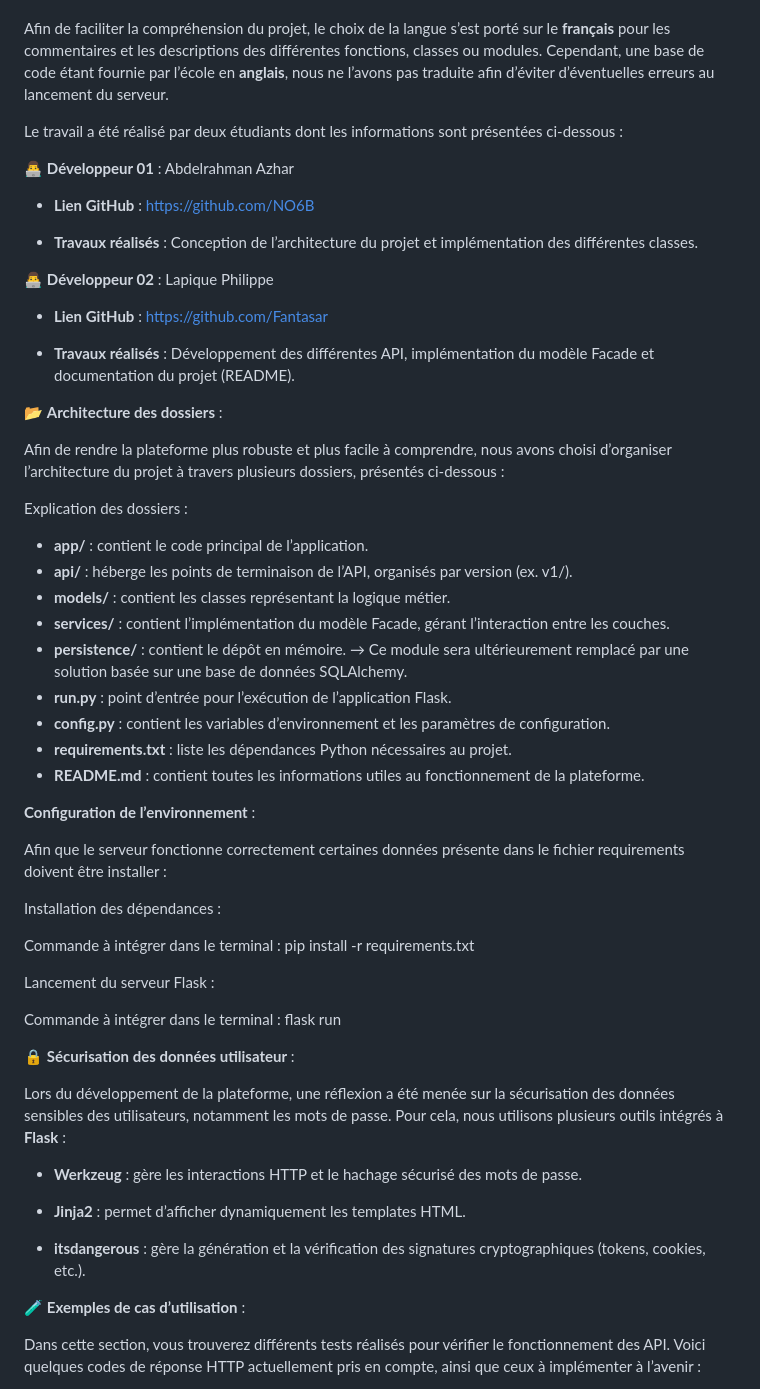
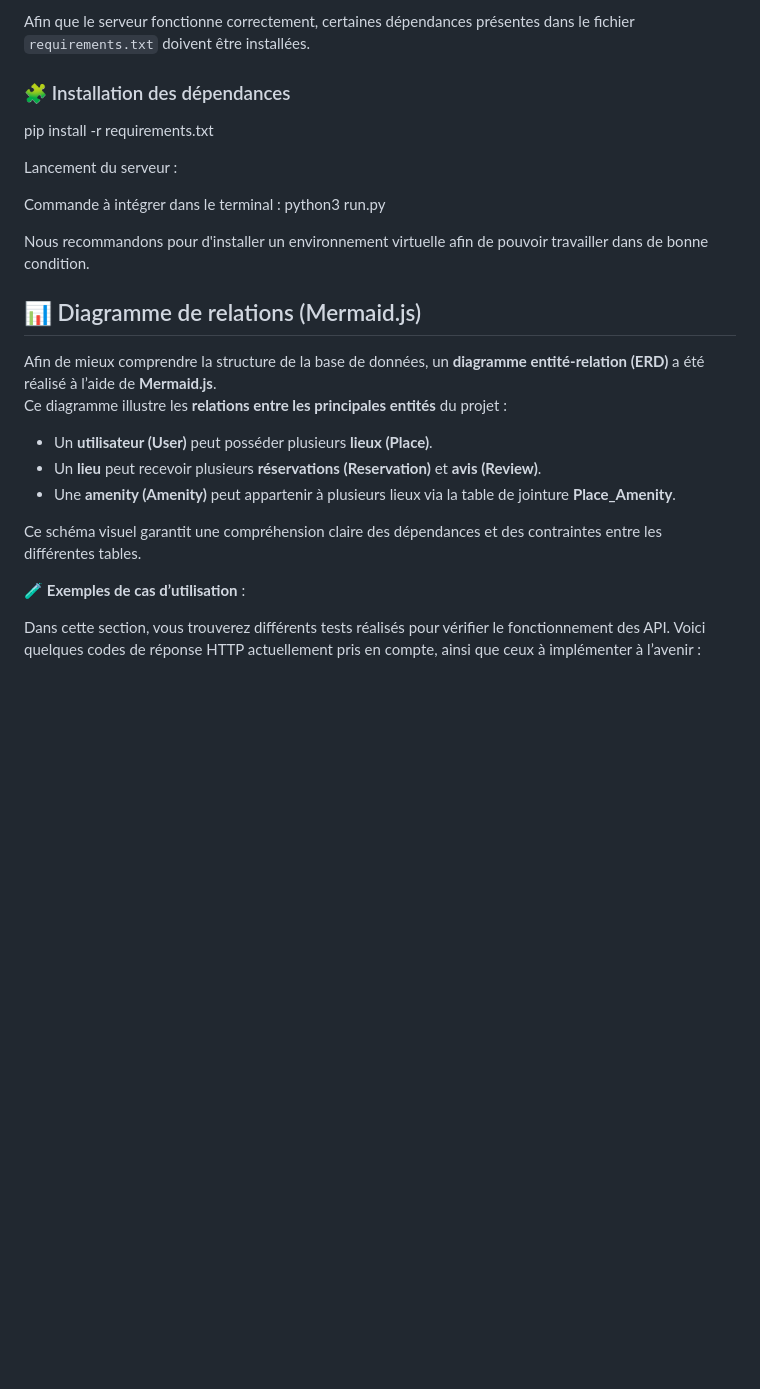
Before and after one commit to Fantasar/holbertonschool-hbnb, a Markdown page: part3/README.md, the part around the change printed below. GitHub-like rendering; blank space fills up the shorter version.

Commit message:
Modification du Readme

```diff
--- a/part3/README.md
+++ b/part3/README.md
@@ -13,66 +67,27 @@ et le travail sur l’interaction entre le modèle Facade et les différentes AP
+Afin que le serveur fonctionne correctement, certaines dépendances présentes dans le fichier `requirements.txt` doivent être installées.
+
+### 🧩 Installation des dépendances
+
+pip install -r requirements.txt
+
+Lancement du serveur :
+
+Commande à intégrer dans le terminal : python3 run.py
+
+Nous recommandons pour d'installer un environnement virtuelle afin de pouvoir travailler dans de bonne condition.
 
 
-  Afin de faciliter la compréhension du projet, le choix de la langue s’est porté sur le **français** pour les commentaires et
-les descriptions des différentes fonctions, classes ou modules.
-  Cependant, une base de code étant fournie par l’école en **anglais**,
-nous ne l’avons pas traduite afin d’éviter d’éventuelles erreurs au lancement du serveur.
+## 📊 Diagramme de relations (Mermaid.js)
 
-Le travail a été réalisé par deux étudiants dont les informations sont présentées ci-dessous :
+Afin de mieux comprendre la structure de la base de données, un **diagramme entité-relation (ERD)** a été réalisé à l’aide de **Mermaid.js**.
+Ce diagramme illustre les **relations entre les principales entités** du projet :
 
-👨‍💻 **Développeur 01** : Abdelrahman Azhar
+- Un **utilisateur (User)** peut posséder plusieurs **lieux (Place)**.
+- Un **lieu** peut recevoir plusieurs **réservations (Reservation)** et **avis (Review)**.
+- Une **amenity (Amenity)** peut appartenir à plusieurs lieux via la table de jointure **Place_Amenity**.
 
-  - **Lien GitHub** : https://github.com/NO6B
+Ce schéma visuel garantit une compréhension claire des dépendances et des contraintes entre les différentes tables.
 
-  - **Travaux réalisés** : Conception de l’architecture du projet et implémentation des différentes classes.
-
-👨‍💻 **Développeur 02** : Lapique Philippe
-
-  - **Lien GitHub** : https://github.com/Fantasar
-
-  - **Travaux réalisés** : Développement des différentes API, implémentation du modèle Facade et documentation du projet (README).
-
-📂 **Architecture des dossiers** :
-
-Afin de rendre la plateforme plus robuste et plus facile à comprendre, nous avons choisi d’organiser l’architecture du projet à travers plusieurs dossiers, présentés ci-dessous :
-
-Explication des dossiers :
-
-  - **app/** : contient le code principal de l’application.
-  - **api/** : héberge les points de terminaison de l’API, organisés par version (ex. v1/).
-  - **models/** : contient les classes représentant la logique métier.
-  - **services/** : contient l’implémentation du modèle Facade, gérant l’interaction entre les couches.
-  - **persistence/** : contient le dépôt en mémoire.
-→ Ce module sera ultérieurement remplacé par une solution basée sur une base de données SQLAlchemy.
-  - **run.py** : point d’entrée pour l’exécution de l’application Flask.
-  - **config.py** : contient les variables d’environnement et les paramètres de configuration.
-  - **requirements.txt** : liste les dépendances Python nécessaires au projet.
-  - **README.md** : contient toutes les informations utiles au fonctionnement de la plateforme.
-
-**Configuration de l’environnement** :
-
-  Afin que le serveur fonctionne correctement certaines données présente dans le fichier
-requirements doivent être installer :
-
-Installation des dépendances :
-
-Commande à intégrer dans le terminal : pip install -r requirements.txt
-
-Lancement du serveur Flask :
-
-Commande à intégrer dans le terminal : flask run
-
-🔒 **Sécurisation des données utilisateur** :
-
-  Lors du développement de la plateforme, une réflexion a été menée sur la sécurisation
-des données sensibles des utilisateurs, notamment les mots de passe.
-Pour cela, nous utilisons plusieurs outils intégrés à **Flask** :
-
-  - **Werkzeug** : gère les interactions HTTP et le hachage sécurisé des mots de passe.
-
-  - **Jinja2** : permet d’afficher dynamiquement les templates HTML.
-
-  - **itsdangerous** : gère la génération et la vérification des
-signatures cryptographiques (tokens, cookies, etc.).
 
 🧪 **Exemples de cas d’utilisation** :
 
```
Also changed, not shown: other parts of part3/README.md (+118 -10 lines).
